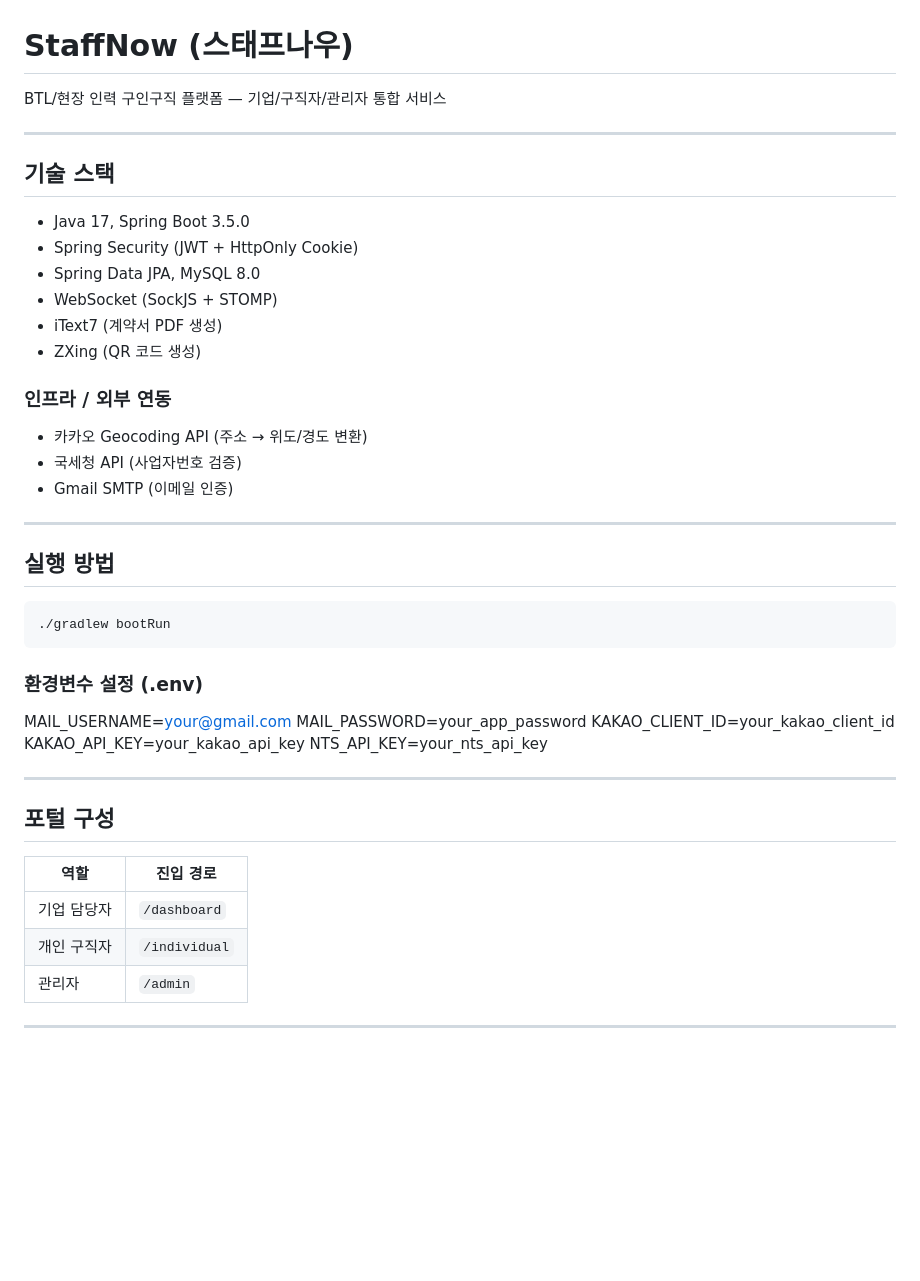
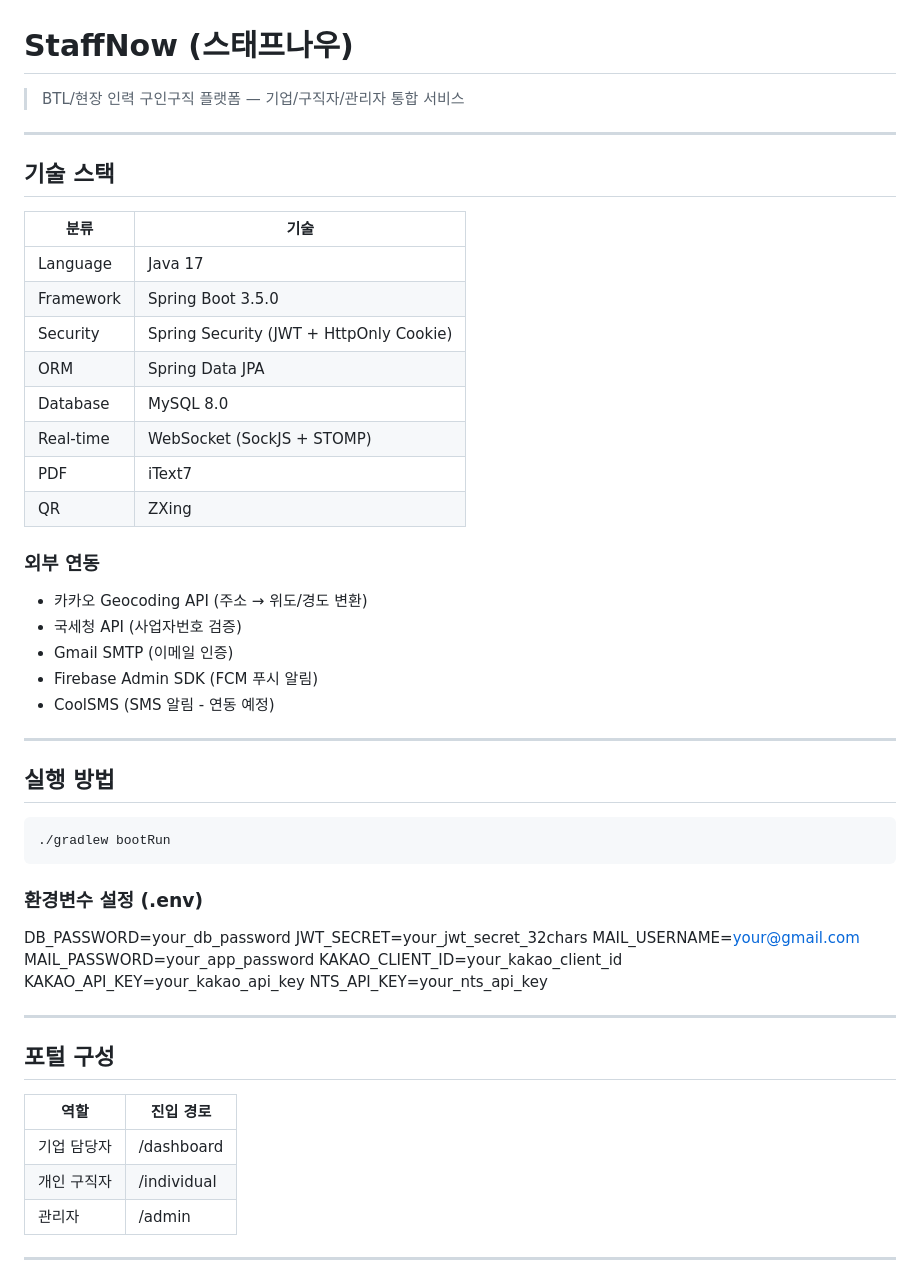
Before and after one commit to jucom3353-ux/StaffNow, a Markdown page: README.md, the part around one of its changes. Rendered like a GitHub page; blank space fills up the shorter version.

````diff
--- a/README.md
+++ b/README.md
@@ -1,22 +1,28 @@
 # StaffNow (스태프나우)
 
-BTL/현장 인력 구인구직 플랫폼 — 기업/구직자/관리자 통합 서비스
+> BTL/현장 인력 구인구직 플랫폼 — 기업/구직자/관리자 통합 서비스
 
 ---
 
 ## 기술 스택
 
-- Java 17, Spring Boot 3.5.0
-- Spring Security (JWT + HttpOnly Cookie)
-- Spring Data JPA, MySQL 8.0
-- WebSocket (SockJS + STOMP)
-- iText7 (계약서 PDF 생성)
-- ZXing (QR 코드 생성)
+| 분류 | 기술 |
+|------|------|
+| Language | Java 17 |
+| Framework | Spring Boot 3.5.0 |
+| Security | Spring Security (JWT + HttpOnly Cookie) |
+| ORM | Spring Data JPA |
+| Database | MySQL 8.0 |
+| Real-time | WebSocket (SockJS + STOMP) |
+| PDF | iText7 |
+| QR | ZXing |
 
-### 인프라 / 외부 연동
+### 외부 연동
 - 카카오 Geocoding API (주소 → 위도/경도 변환)
 - 국세청 API (사업자번호 검증)
 - Gmail SMTP (이메일 인증)
+- Firebase Admin SDK (FCM 푸시 알림)
+- CoolSMS (SMS 알림 - 연동 예정)
 
 ---
 
@@ -27,6 +33,8 @@ BTL/현장 인력 구인구직 플랫폼 — 기업/구직자/관리자 통합
 ```
 
 ### 환경변수 설정 (.env)
+DB_PASSWORD=your_db_password
+JWT_SECRET=your_jwt_secret_32chars
 MAIL_USERNAME=your@gmail.com
 MAIL_PASSWORD=your_app_password
 KAKAO_CLIENT_ID=your_kakao_client_id
@@ -38,10 +46,10 @@ NTS_API_KEY=your_nts_api_key
 ## 포털 구성
 
 | 역할 | 진입 경로 |
-|------|-----------|
-| 기업 담당자 | `/dashboard` |
-| 개인 구직자 | `/individual` |
-| 관리자 | `/admin` |
+|------|----------|
+| 기업 담당자 | /dashboard |
+| 개인 구직자 | /individual |
+| 관리자 | /admin |
 
 ---
 
````
Also changed, not shown: other parts of README.md (+71 -52 lines).
